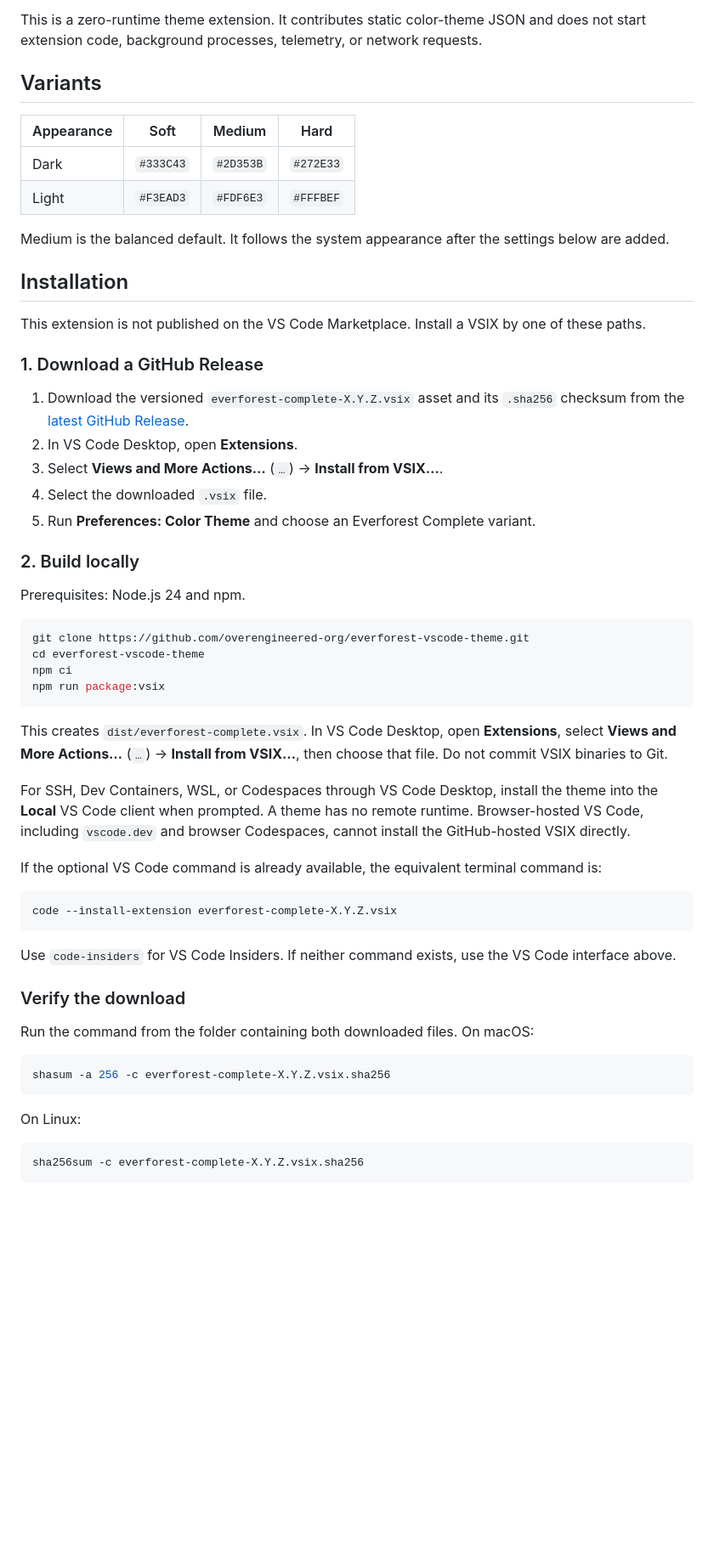
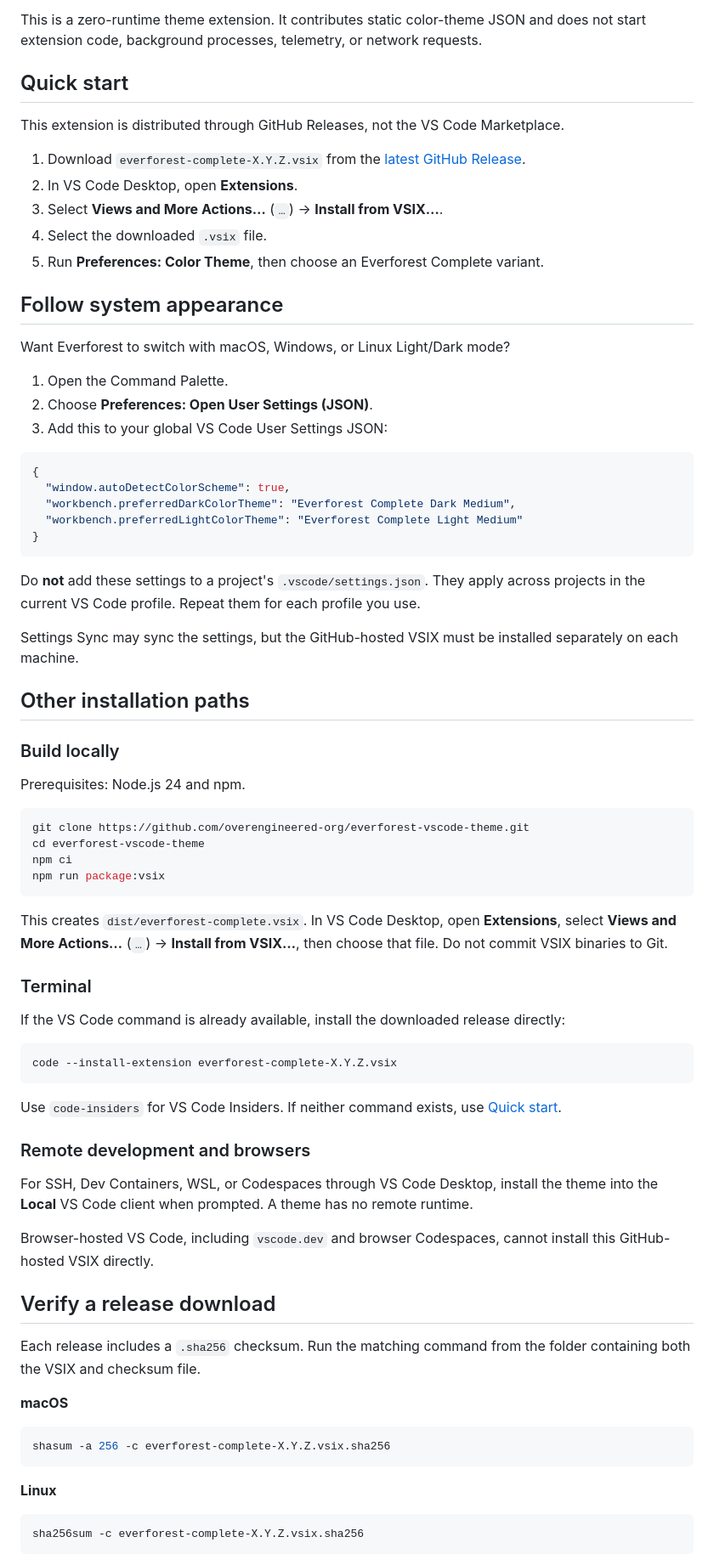
Before and after one commit to overengineered-org/everforest-vscode-theme, a Markdown page: README.md, the part around one of its changes. Shown at 85% size. Rendered like a GitHub page; blank space fills up the shorter version.

Commit message:
docs: clarify theme setup (#8)
## Summary (Why these changes are required)?

The README buried the primary install and system-appearance flow.

## What changes are in this PR

- Adds a short GitHub Release VSIX quick start.
- Places global User Settings JSON immediately after setup.
- Separates local, terminal, remote, checksum, and variant guidance.
- Breaking changes: none.
- Documentation: updated.
- Non-breaking changes: yes.

## Testing details

- git diff --check: passed
- npm run verify:static: passed
- Gitleaks tree and branch-diff scans: passed

Co-authored-by: Repository Maintainer <repository-maintainer@overengineered.invalid>

````diff
--- a/README.md
+++ b/README.md
@@ -13,29 +13,42 @@ and Hard contrast.
 This is a zero-runtime theme extension. It contributes static color-theme JSON and does not start
 extension code, background processes, telemetry, or network requests.
 
-## Variants
+## Quick start
 
-| Appearance | Soft      | Medium    | Hard      |
-| ---------- | --------- | --------- | --------- |
-| Dark       | `#333C43` | `#2D353B` | `#272E33` |
-| Light      | `#F3EAD3` | `#FDF6E3` | `#FFFBEF` |
+This extension is distributed through GitHub Releases, not the VS Code Marketplace.
 
-Medium is the balanced default. It follows the system appearance after the settings below are added.
-
-## Installation
-
-This extension is not published on the VS Code Marketplace. Install a VSIX by one of these paths.
-
-### 1. Download a GitHub Release
-
-1. Download the versioned `everforest-complete-X.Y.Z.vsix` asset and its `.sha256` checksum from the
+1. Download `everforest-complete-X.Y.Z.vsix` from the
    [latest GitHub Release](https://github.com/overengineered-org/everforest-vscode-theme/releases/latest).
 2. In VS Code Desktop, open **Extensions**.
 3. Select **Views and More Actions…** (`…`) → **Install from VSIX…**.
 4. Select the downloaded `.vsix` file.
-5. Run **Preferences: Color Theme** and choose an Everforest Complete variant.
+5. Run **Preferences: Color Theme**, then choose an Everforest Complete variant.
 
-### 2. Build locally
+## Follow system appearance
+
+Want Everforest to switch with macOS, Windows, or Linux Light/Dark mode?
+
+1. Open the Command Palette.
+2. Choose **Preferences: Open User Settings (JSON)**.
+3. Add this to your global VS Code User Settings JSON:
+
+```json
+{
+  "window.autoDetectColorScheme": true,
+  "workbench.preferredDarkColorTheme": "Everforest Complete Dark Medium",
+  "workbench.preferredLightColorTheme": "Everforest Complete Light Medium"
+}
+```
+
+Do **not** add these settings to a project's `.vscode/settings.json`. They apply across projects in
+the current VS Code profile. Repeat them for each profile you use.
+
+Settings Sync may sync the settings, but the GitHub-hosted VSIX must be installed separately on each
+machine.
+
+## Other installation paths
+
+### Build locally
 
 Prerequisites: Node.js 24 and npm.
 
@@ -50,28 +63,37 @@ This creates `dist/everforest-complete.vsix`. In VS Code Desktop, open **Extensi
 **Views and More Actions…** (`…`) → **Install from VSIX…**, then choose that file. Do not commit
 VSIX binaries to Git.
 
-For SSH, Dev Containers, WSL, or Codespaces through VS Code Desktop, install the theme into the
-**Local** VS Code client when prompted. A theme has no remote runtime. Browser-hosted VS Code,
-including `vscode.dev` and browser Codespaces, cannot install the GitHub-hosted VSIX directly.
+### Terminal
 
-If the optional VS Code command is already available, the equivalent terminal command is:
+If the VS Code command is already available, install the downloaded release directly:
 
 ```sh
 code --install-extension everforest-complete-X.Y.Z.vsix
 ```
 
-Use `code-insiders` for VS Code Insiders. If neither command exists, use the VS Code interface
-above.
+Use `code-insiders` for VS Code Insiders. If neither command exists, use
+[Quick start](#quick-start).
 
-### Verify the download
+### Remote development and browsers
 
-Run the command from the folder containing both downloaded files. On macOS:
+For SSH, Dev Containers, WSL, or Codespaces through VS Code Desktop, install the theme into the
+**Local** VS Code client when prompted. A theme has no remote runtime.
+
+Browser-hosted VS Code, including `vscode.dev` and browser Codespaces, cannot install this
+GitHub-hosted VSIX directly.
+
+## Verify a release download
+
+Each release includes a `.sha256` checksum. Run the matching command from the folder containing both
+the VSIX and checksum file.
+
+**macOS**
 
 ```sh
 shasum -a 256 -c everforest-complete-X.Y.Z.vsix.sha256
 ```
 
-On Linux:
+**Linux**
 
 ```sh
 sha256sum -c everforest-complete-X.Y.Z.vsix.sha256
````
Also changed, not shown: other parts of README.md (+14 -18 lines).
